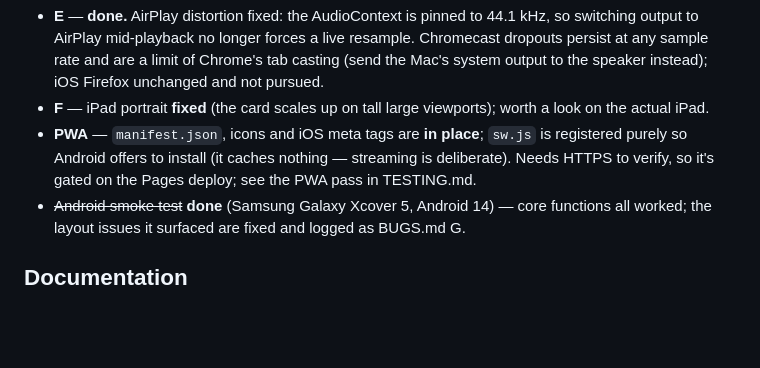
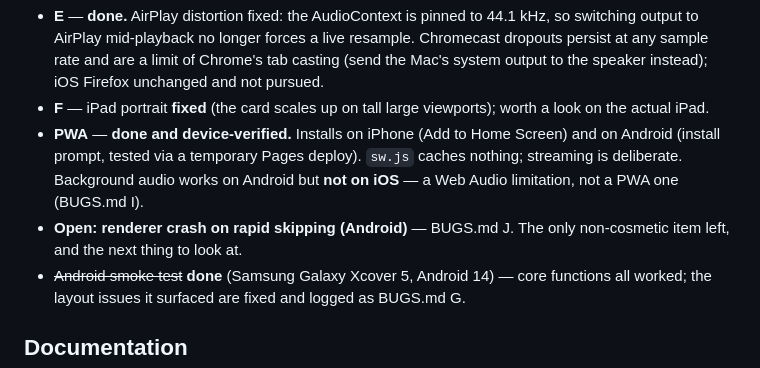
Before and after one commit to gustavsvedung/return-to-repeat, a Markdown page: README.md, the part around the change. Drawn GitHub-style; blank space fills up the shorter version.

```diff
--- a/README.md
+++ b/README.md
@@ -81,9 +81,12 @@ remaining open items live in **[BUGS.md](BUGS.md)**.
   system output to the speaker instead); iOS Firefox unchanged and not pursued.
 - **F** — iPad portrait **fixed** (the card scales up on tall large viewports); worth a look
   on the actual iPad.
-- **PWA** — `manifest.json`, icons and iOS meta tags are **in place**; `sw.js` is registered
-  purely so Android offers to install (it caches nothing — streaming is deliberate). Needs
-  HTTPS to verify, so it's gated on the Pages deploy; see the PWA pass in TESTING.md.
+- **PWA** — **done and device-verified.** Installs on iPhone (Add to Home Screen) and on
+  Android (install prompt, tested via a temporary Pages deploy). `sw.js` caches nothing;
+  streaming is deliberate. Background audio works on Android but **not on iOS** — a Web Audio
+  limitation, not a PWA one (BUGS.md I).
+- **Open: renderer crash on rapid skipping (Android)** — BUGS.md J. The only non-cosmetic
+  item left, and the next thing to look at.
 - ~~Android smoke test~~ **done** (Samsung Galaxy Xcover 5, Android 14) — core functions all
   worked; the layout issues it surfaced are fixed and logged as BUGS.md G.
 
```
Also changed, not shown: BUGS.md (+43 -1 lines), TESTING.md (+7 -3 lines).
